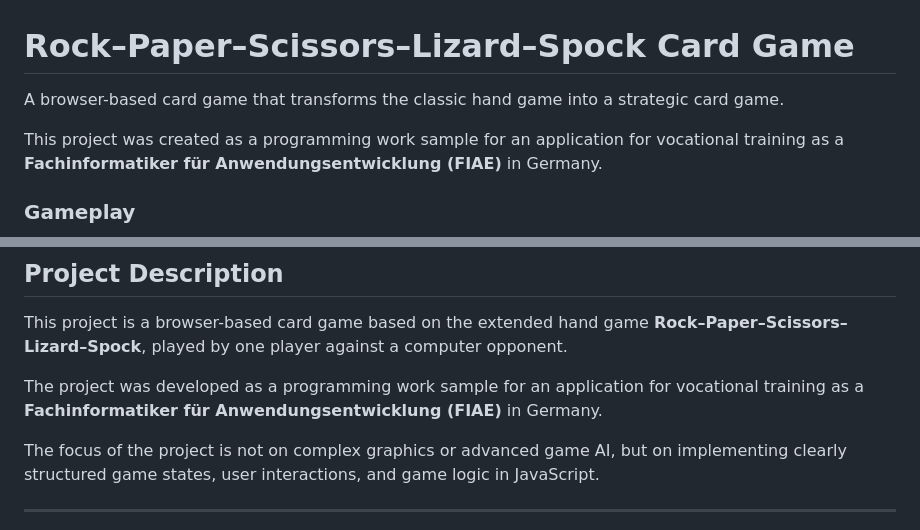
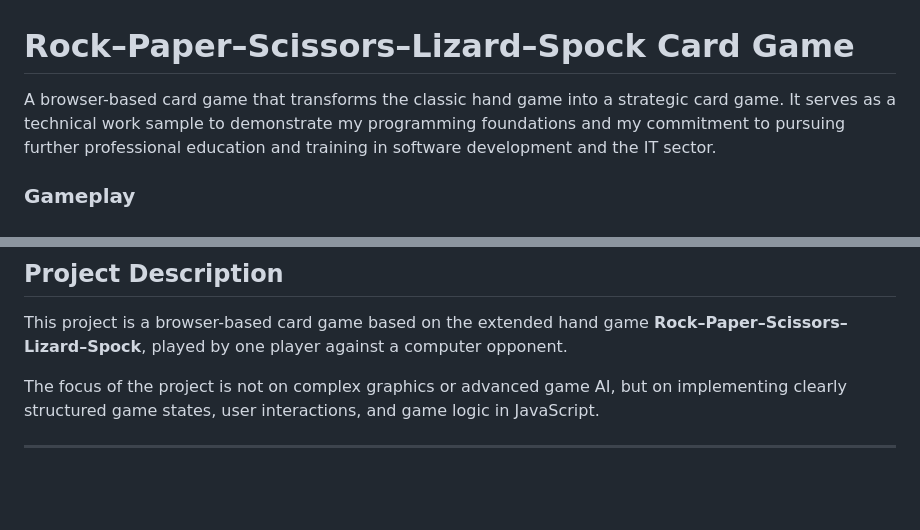
Before and after one commit to SY-23/rock-paper-scissors-lizard-spock-card-game, a Markdown page: README.md, 2 parts joined by grey strips. GitHub-like rendering; blank space fills up the shorter version.

```diff
--- a/README.md
+++ b/README.md
@@ -1,8 +1,6 @@
 # Rock–Paper–Scissors–Lizard–Spock Card Game
 
-A browser-based card game that transforms the classic hand game into a strategic card game.
-
-This project was created as a programming work sample for an application for vocational training as a **Fachinformatiker für Anwendungsentwicklung (FIAE)** in Germany.
+A browser-based card game that transforms the classic hand game into a strategic card game. It serves as a technical work sample to demonstrate my programming foundations and my commitment to pursuing further professional education and training in software development and the IT sector.
 
 ### Gameplay
 ![Gameplay](screenshot1.png)
@@ -23,8 +21,6 @@ This project demonstrates fundamental software development concepts, in particul
 ## Project Description
 
 This project is a browser-based card game based on the extended hand game **Rock–Paper–Scissors–Lizard–Spock**, played by one player against a computer opponent.
-
-The project was developed as a programming work sample for an application for vocational training as a **Fachinformatiker für Anwendungsentwicklung (FIAE)** in Germany.
 
 The focus of the project is not on complex graphics or advanced game AI, but on implementing clearly structured game states, user interactions, and game logic in JavaScript.
 
```
